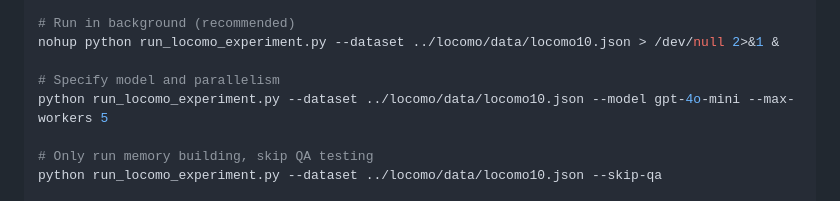
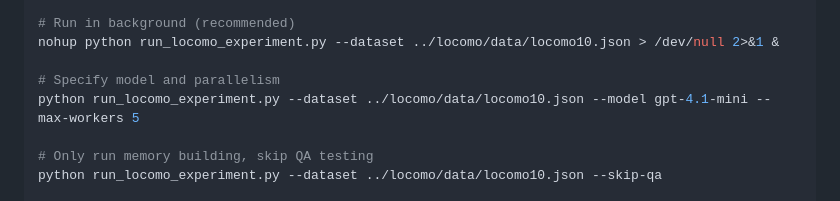
Before and after one commit to ZhiyuDream/HAmem, a Markdown page: README.md, the part around the change. Drawn GitHub-style.

Commit message:
“simple”

```diff
--- a/README.md
+++ b/README.md
@@ -189,7 +189,7 @@ python run_locomo_experiment.py --dataset ../locomo/data/locomo10.json
 nohup python run_locomo_experiment.py --dataset ../locomo/data/locomo10.json > /dev/null 2>&1 &
 
 # Specify model and parallelism
-python run_locomo_experiment.py --dataset ../locomo/data/locomo10.json --model gpt-4o-mini --max-workers 5
+python run_locomo_experiment.py --dataset ../locomo/data/locomo10.json --model gpt-4.1-mini --max-workers 5
 
 # Only run memory building, skip QA testing
 python run_locomo_experiment.py --dataset ../locomo/data/locomo10.json --skip-qa
```
